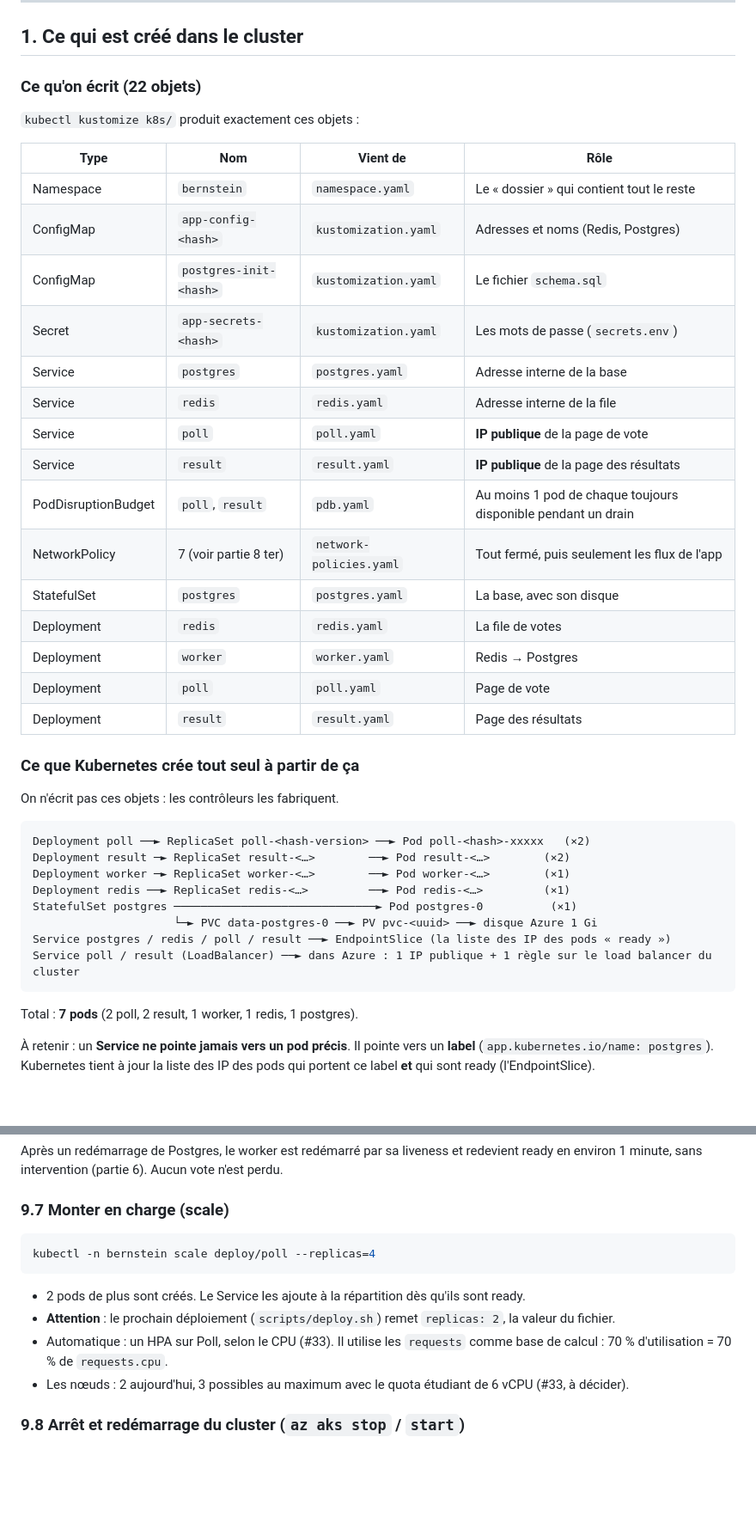
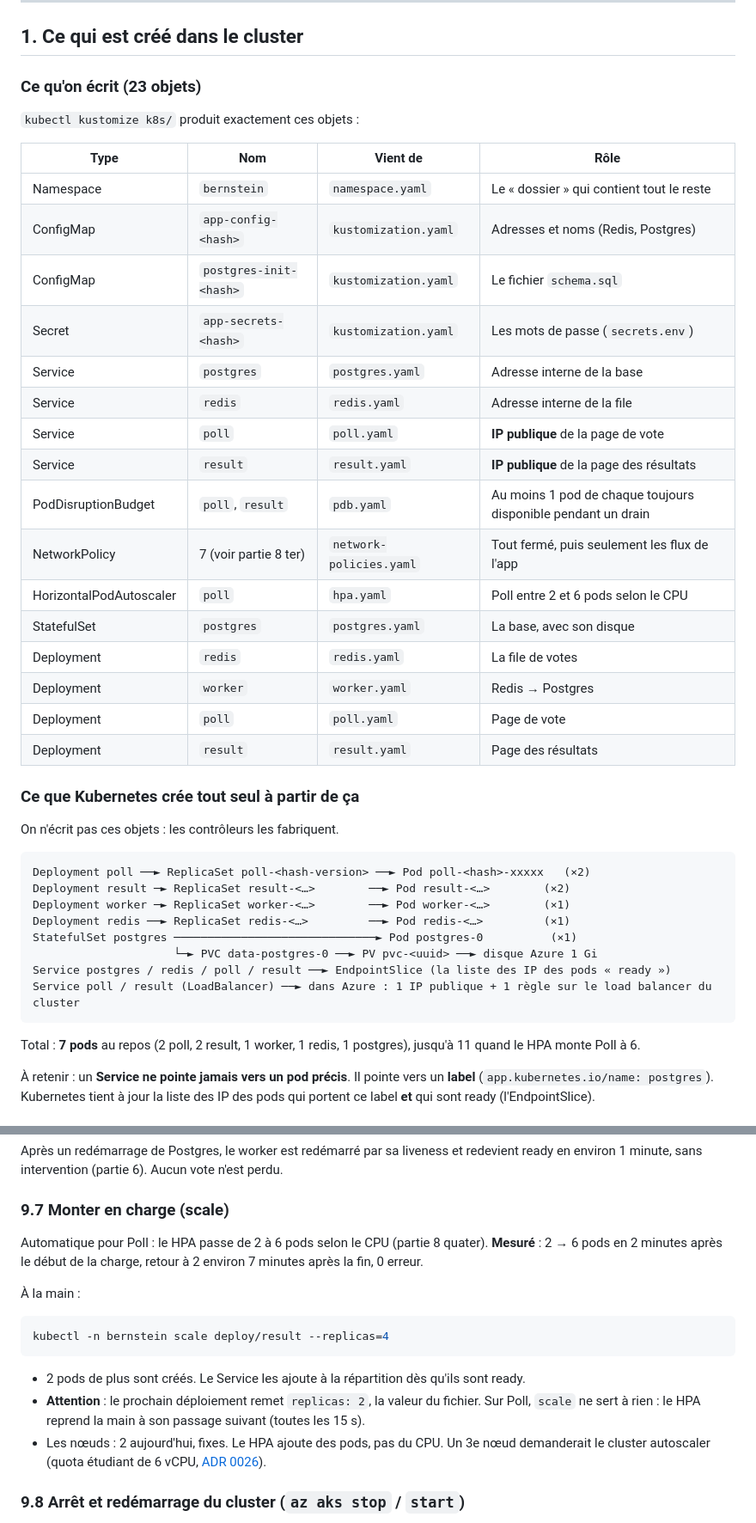
Before and after one commit to Nexlein/Bernstein, a Markdown page: doc/defense/k8s-study-guide.md, 2 parts joined by grey strips. Shown at 86% size. GitHub-like rendering; blank space fills up the shorter version.

````diff
--- a/doc/defense/k8s-study-guide.md
+++ b/doc/defense/k8s-study-guide.md
@@ -55,27 +56,28 @@ Avancement :
 
 ## 1. Ce qui est créé dans le cluster
 
-### Ce qu'on écrit (22 objets)
+### Ce qu'on écrit (23 objets)
 
 `kubectl kustomize k8s/` produit exactement ces objets :
 
-| Type                | Nom                    | Vient de                | Rôle                                                          |
-| ------------------- | ---------------------- | ----------------------- | ------------------------------------------------------------- |
-| Namespace           | `bernstein`            | `namespace.yaml`        | Le « dossier » qui contient tout le reste                     |
-| ConfigMap           | `app-config-<hash>`    | `kustomization.yaml`    | Adresses et noms (Redis, Postgres)                            |
-| ConfigMap           | `postgres-init-<hash>` | `kustomization.yaml`    | Le fichier `schema.sql`                                       |
-| Secret              | `app-secrets-<hash>`   | `kustomization.yaml`    | Les mots de passe (`secrets.env`)                             |
-| Service             | `postgres`             | `postgres.yaml`         | Adresse interne de la base                                    |
-| Service             | `redis`                | `redis.yaml`            | Adresse interne de la file                                    |
-| Service             | `poll`                 | `poll.yaml`             | **IP publique** de la page de vote                            |
-| Service             | `result`               | `result.yaml`           | **IP publique** de la page des résultats                      |
-| PodDisruptionBudget | `poll`, `result`       | `pdb.yaml`              | Au moins 1 pod de chaque toujours disponible pendant un drain |
-| NetworkPolicy       | 7 (voir partie 8 ter)  | `network-policies.yaml` | Tout fermé, puis seulement les flux de l'app                  |
-| StatefulSet         | `postgres`             | `postgres.yaml`         | La base, avec son disque                                      |
-| Deployment          | `redis`                | `redis.yaml`            | La file de votes                                              |
-| Deployment          | `worker`               | `worker.yaml`           | Redis → Postgres                                              |
-| Deployment          | `poll`                 | `poll.yaml`             | Page de vote                                                  |
-| Deployment          | `result`               | `result.yaml`           | Page des résultats                                            |
+| Type                    | Nom                    | Vient de                | Rôle                                                          |
+| ----------------------- | ---------------------- | ----------------------- | ------------------------------------------------------------- |
+| Namespace               | `bernstein`            | `namespace.yaml`        | Le « dossier » qui contient tout le reste                     |
+| ConfigMap               | `app-config-<hash>`    | `kustomization.yaml`    | Adresses et noms (Redis, Postgres)                            |
+| ConfigMap               | `postgres-init-<hash>` | `kustomization.yaml`    | Le fichier `schema.sql`                                       |
+| Secret                  | `app-secrets-<hash>`   | `kustomization.yaml`    | Les mots de passe (`secrets.env`)                             |
+| Service                 | `postgres`             | `postgres.yaml`         | Adresse interne de la base                                    |
+| Service                 | `redis`                | `redis.yaml`            | Adresse interne de la file                                    |
+| Service                 | `poll`                 | `poll.yaml`             | **IP publique** de la page de vote                            |
+| Service                 | `result`               | `result.yaml`           | **IP publique** de la page des résultats                      |
+| PodDisruptionBudget     | `poll`, `result`       | `pdb.yaml`              | Au moins 1 pod de chaque toujours disponible pendant un drain |
+| NetworkPolicy           | 7 (voir partie 8 ter)  | `network-policies.yaml` | Tout fermé, puis seulement les flux de l'app                  |
+| HorizontalPodAutoscaler | `poll`                 | `hpa.yaml`              | Poll entre 2 et 6 pods selon le CPU                           |
+| StatefulSet             | `postgres`             | `postgres.yaml`         | La base, avec son disque                                      |
+| Deployment              | `redis`                | `redis.yaml`            | La file de votes                                              |
+| Deployment              | `worker`               | `worker.yaml`           | Redis → Postgres                                              |
+| Deployment              | `poll`                 | `poll.yaml`             | Page de vote                                                  |
+| Deployment              | `result`               | `result.yaml`           | Page des résultats                                            |
 
 ### Ce que Kubernetes crée tout seul à partir de ça
 
@@ -92,7 +94,7 @@ Service postgres / redis / poll / result ──► EndpointSlice (la liste des I
 Service poll / result (LoadBalancer) ──► dans Azure : 1 IP publique + 1 règle sur le load balancer du cluster
 ```
 
-Total : **7 pods** (2 poll, 2 result, 1 worker, 1 redis, 1 postgres).
+Total : **7 pods** au repos (2 poll, 2 result, 1 worker, 1 redis, 1 postgres), jusqu'à 11 quand le HPA monte Poll à 6.
 
 À retenir : un **Service ne pointe jamais vers un pod précis**. Il pointe vers un **label** (`app.kubernetes.io/name: postgres`). Kubernetes tient à jour la liste des IP des pods qui portent ce label **et** qui sont ready (l'EndpointSlice).
 
@@ -1323,14 +1382,17 @@ Après un redémarrage de Postgres, le worker est redémarré par sa liveness et
 
 ### 9.7 Monter en charge (scale)
 
+Automatique pour Poll : le HPA passe de 2 à 6 pods selon le CPU (partie 8 quater). **Mesuré** : 2 → 6 pods en 2 minutes après le début de la charge, retour à 2 environ 7 minutes après la fin, 0 erreur.
+
+À la main :
+
 ```bash
-kubectl -n bernstein scale deploy/poll --replicas=4
+kubectl -n bernstein scale deploy/result --replicas=4
 ```
 
 - 2 pods de plus sont créés. Le Service les ajoute à la répartition dès qu'ils sont ready.
-- **Attention** : le prochain déploiement (`scripts/deploy.sh`) remet `replicas: 2`, la valeur du fichier.
-- Automatique : un HPA sur Poll, selon le CPU (#33). Il utilise les `requests` comme base de calcul : 70 % d'utilisation = 70 % de `requests.cpu`.
-- Les nœuds : 2 aujourd'hui, 3 possibles au maximum avec le quota étudiant de 6 vCPU (#33, à décider).
+- **Attention** : le prochain déploiement remet `replicas: 2`, la valeur du fichier. Sur Poll, `scale` ne sert à rien : le HPA reprend la main à son passage suivant (toutes les 15 s).
+- Les nœuds : 2 aujourd'hui, fixes. Le HPA ajoute des pods, pas du CPU. Un 3e nœud demanderait le cluster autoscaler (quota étudiant de 6 vCPU, [ADR 0026](../adr/0026-poll-hpa.md)).
 
 ### 9.8 Arrêt et redémarrage du cluster (`az aks stop` / `start`)
 
````
Also changed, not shown: other parts of doc/defense/k8s-study-guide.md (+75 -17 lines), doc/defense/cheatsheet.md (+12 -4 lines).
